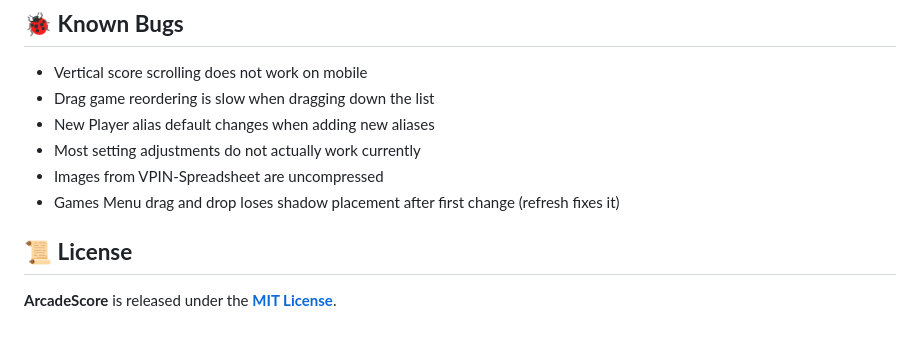
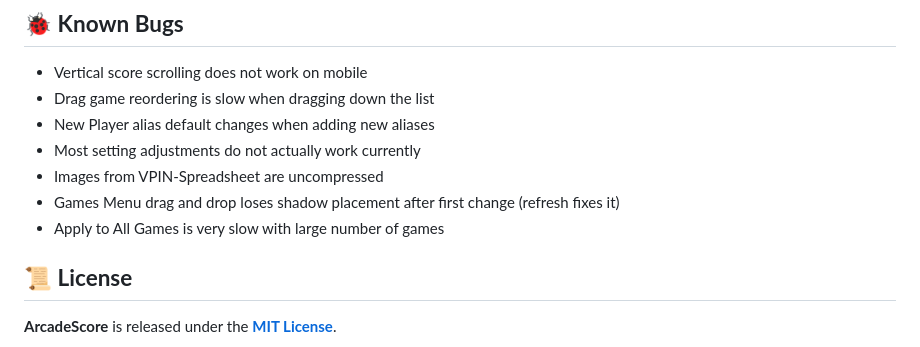
Before and after one commit to mikedmor/ArcadeScore, a Markdown page: README.md, the part around the change. Drawn GitHub-style.

Commit message:
styles bug discovered

```diff
--- a/README.md
+++ b/README.md
@@ -251,6 +251,7 @@ The vision for **ArcadeScore** is to:
 - Most setting adjustments do not actually work currently
 - Images from VPIN-Spreadsheet are uncompressed
 - Games Menu drag and drop loses shadow placement after first change (refresh fixes it)
+- Apply to All Games is very slow with large number of games
 
 ## 📜 **License**
 
```
